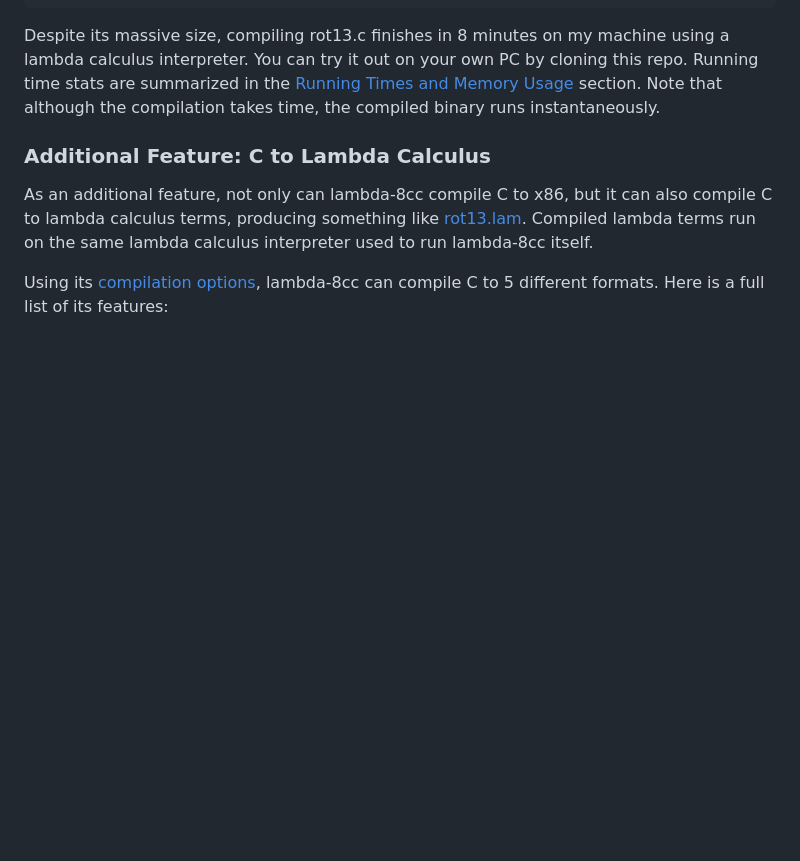
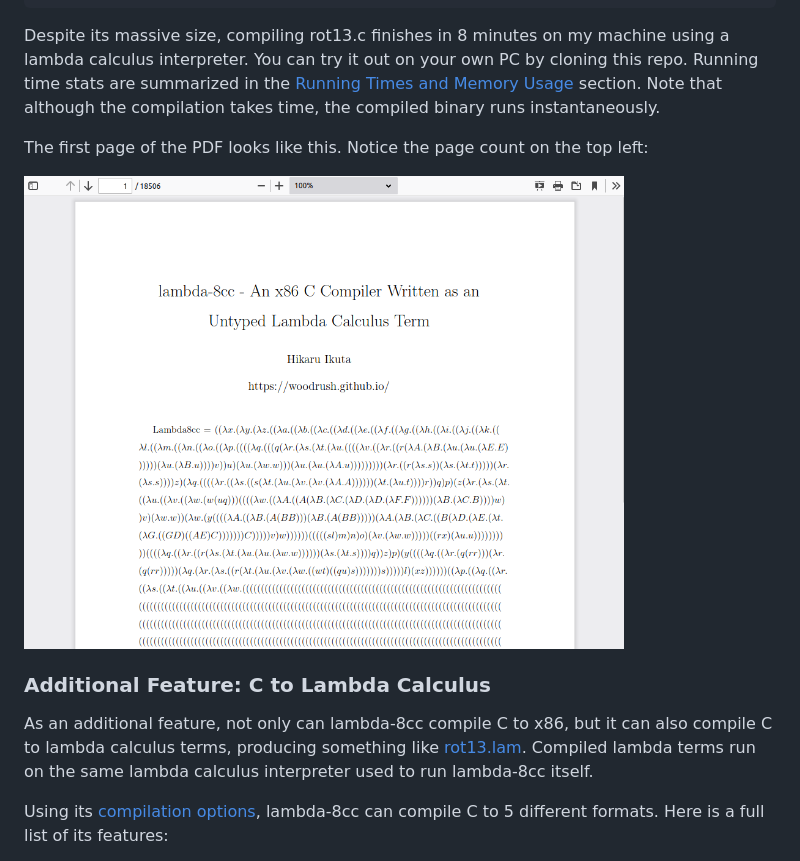
Before and after one commit to woodrush/lambda-8cc, a Markdown page: README.md, the part around the change printed below. Rendered like a GitHub page; pictures changed too: bin/lambda-8cc-page1.png (added); blank space fills up the shorter version.

Commit message:
Add screenshot of page 1 of lambda-8cc.pdf

```diff
--- a/README.md
+++ b/README.md
@@ -27,6 +22,12 @@ Despite its massive size, compiling rot13.c finishes in 8 minutes on my machine
 You can try it out on your own PC by cloning this repo.
 Running time stats are summarized in the [Running Times and Memory Usage](#running-times-and-memory-usage) section.
 Note that although the compilation takes time, the compiled binary runs instantaneously.
+
+<!-- A zipped plaintext file is also available in this repo [here](./bin/lambda-8cc.lam.zip). -->
+
+The first page of the PDF looks like this. Notice the page count on the top left:
+
+<img src="bin/lambda-8cc-page1.png" width="600px" alt="The first page of a PDF showing lambda-8cc's lambda term">
 
 
 ### Additional Feature: C to Lambda Calculus
```
Also changed, not shown: other parts of README.md (+0 -5 lines).
